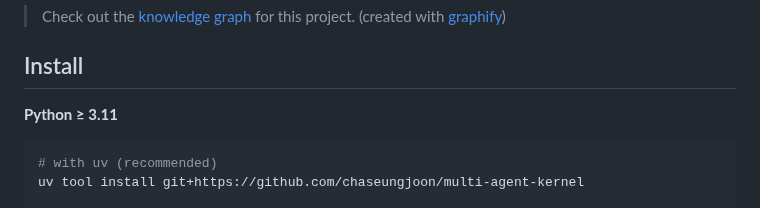
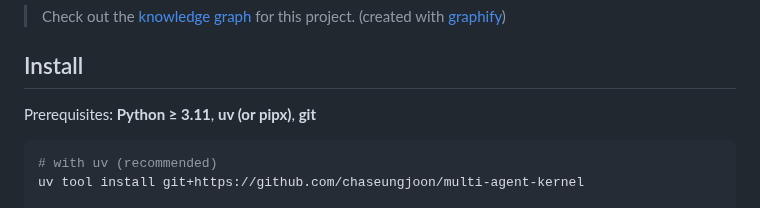
Before and after one commit to chaseungjoon/multi-agent-kernel, a Markdown page: README.md, the part around the change. Rendered like a GitHub page.

````diff
--- a/README.md
+++ b/README.md
@@ -64,7 +64,7 @@ reassembles the file.
 
 ## Install
 
-**Python ≥ 3.11**
+Prerequisites: **Python ≥ 3.11**, **uv (or pipx)**, **git**
 
 ```bash
 # with uv (recommended)
````
